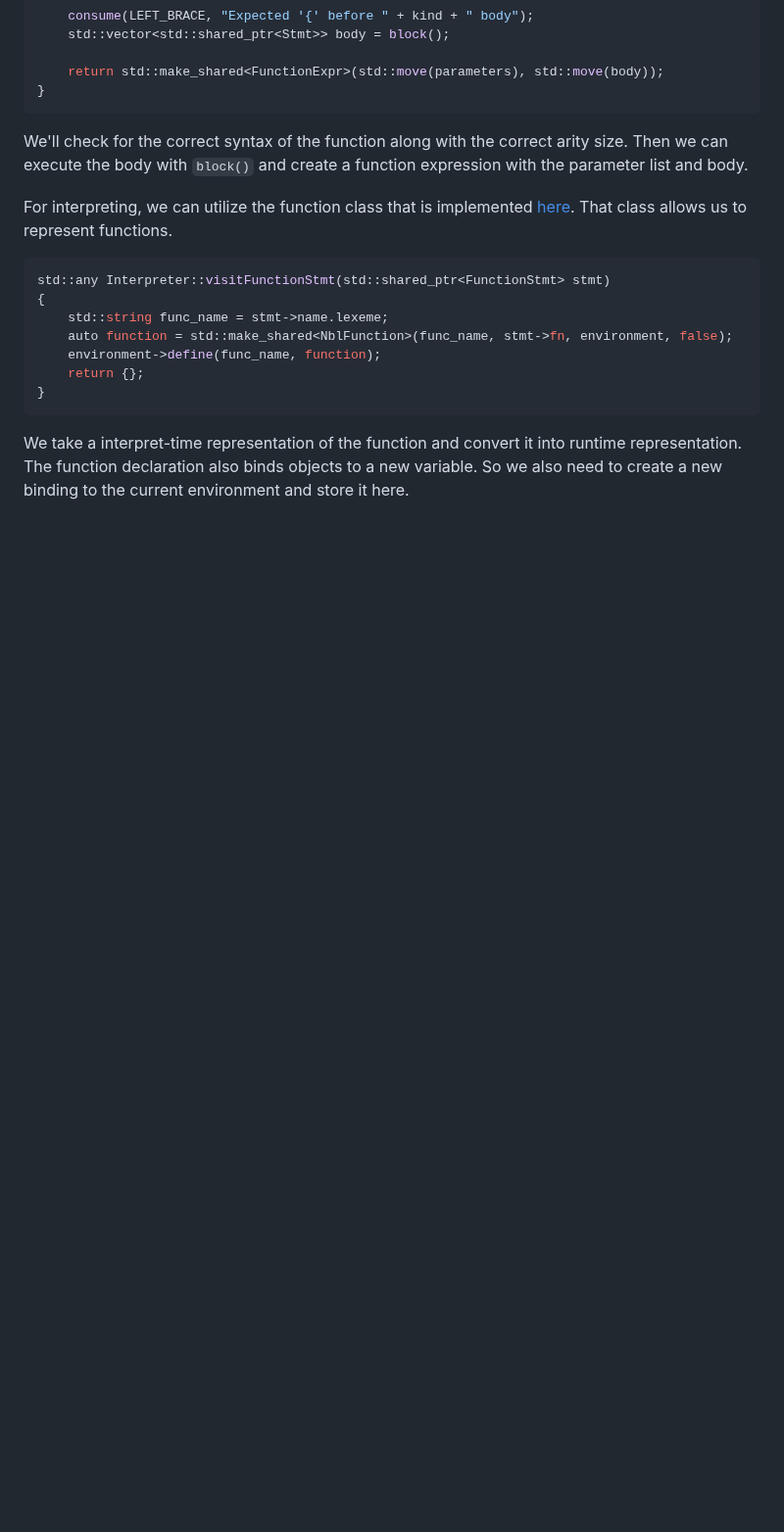
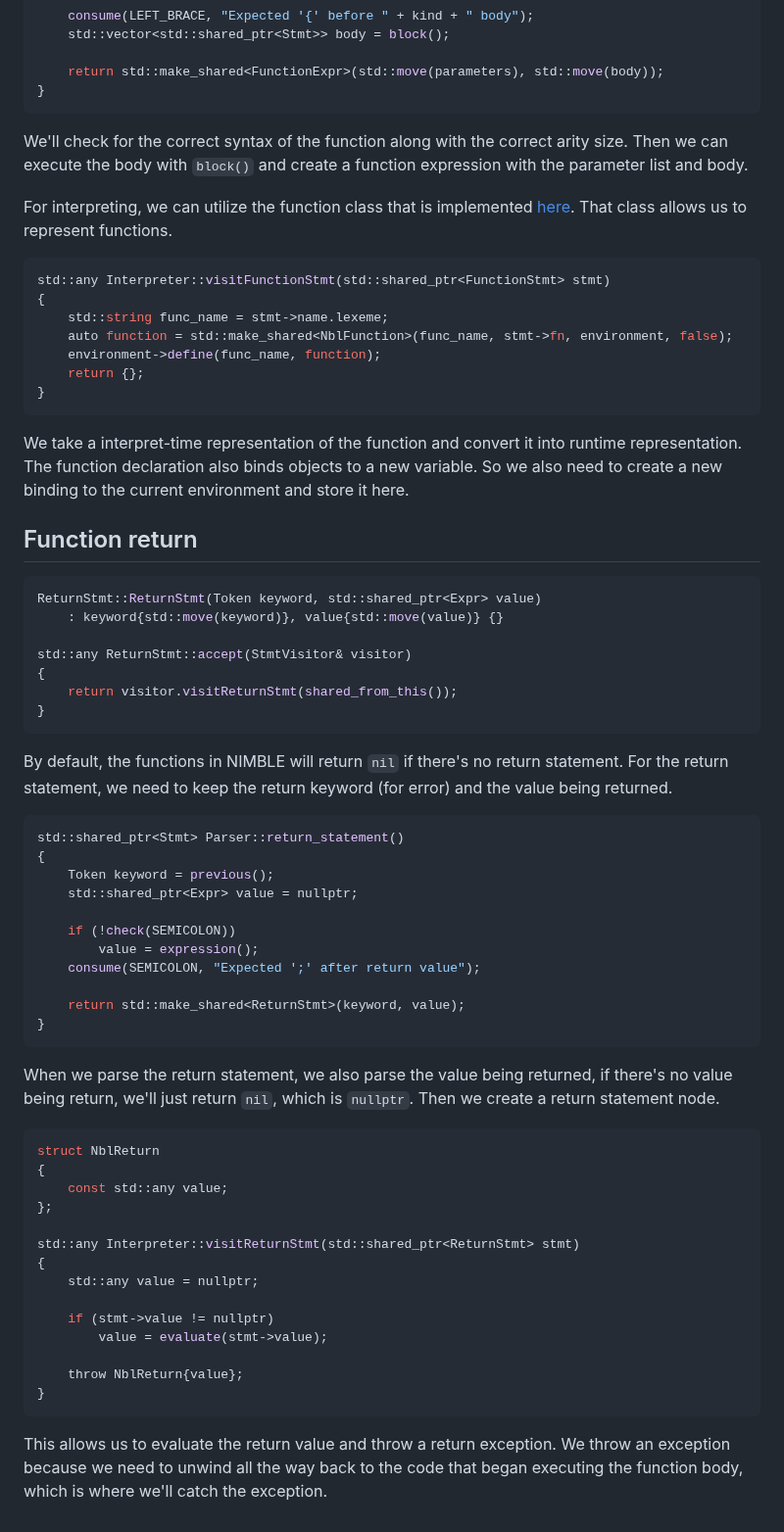
Before and after one commit to namberino/nimble, a Markdown page: doc/function.md, the part around the change. Shown at 98% size. Drawn GitHub-style; blank space fills up the shorter version.

Commit message:
Add function return doc

````diff
--- a/doc/function.md
+++ b/doc/function.md
@@ -205,3 +205,52 @@ std::any Interpreter::visitFunctionStmt(std::shared_ptr<FunctionStmt> stmt)
 ```
 
 We take a interpret-time representation of the function and convert it into runtime representation. The function declaration also binds objects to a new variable. So we also need to create a new binding to the current environment and store it here.
+
+## Function return
+
+```cpp
+ReturnStmt::ReturnStmt(Token keyword, std::shared_ptr<Expr> value)
+    : keyword{std::move(keyword)}, value{std::move(value)} {}
+
+std::any ReturnStmt::accept(StmtVisitor& visitor)
+{
+    return visitor.visitReturnStmt(shared_from_this());
+}
+```
+
+By default, the functions in NIMBLE will return `nil` if there's no return statement. For the return statement, we need to keep the return keyword (for error) and the value being returned.
+
+```cpp
+std::shared_ptr<Stmt> Parser::return_statement()
+{
+    Token keyword = previous();
+    std::shared_ptr<Expr> value = nullptr;
+
+    if (!check(SEMICOLON))
+        value = expression();
+    consume(SEMICOLON, "Expected ';' after return value");
+
+    return std::make_shared<ReturnStmt>(keyword, value);
+}
+```
+
+When we parse the return statement, we also parse the value being returned, if there's no value being return, we'll just return `nil`, which is `nullptr`. Then we create a return statement node.
+
+```cpp
+struct NblReturn
+{
+    const std::any value;
+};
+
+std::any Interpreter::visitReturnStmt(std::shared_ptr<ReturnStmt> stmt)
+{
+    std::any value = nullptr;
+
+    if (stmt->value != nullptr)
+        value = evaluate(stmt->value);
+
+    throw NblReturn{value};
+}
+```
+
+This allows us to evaluate the return value and throw a return exception. We throw an exception because we need to unwind all the way back to the code that began executing the function body, which is where we'll catch the exception.
````
